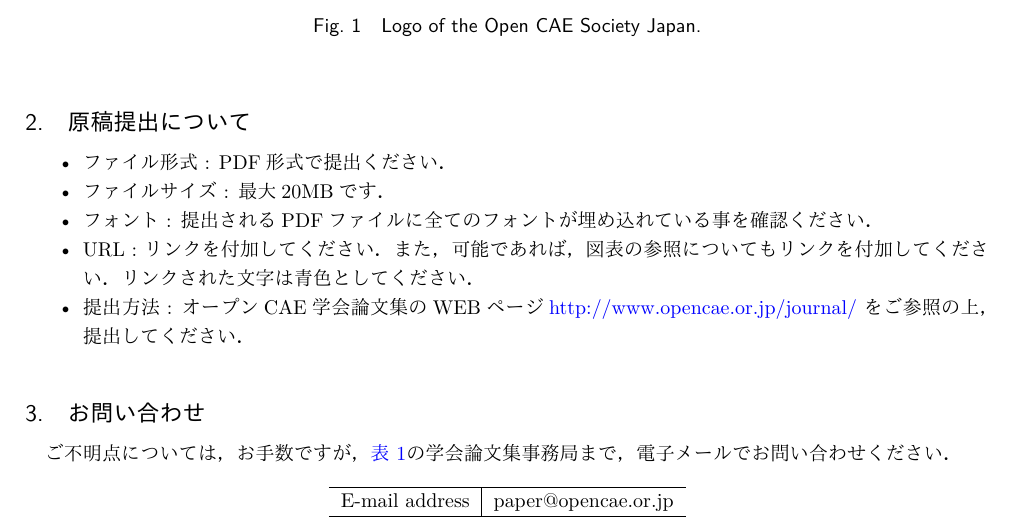
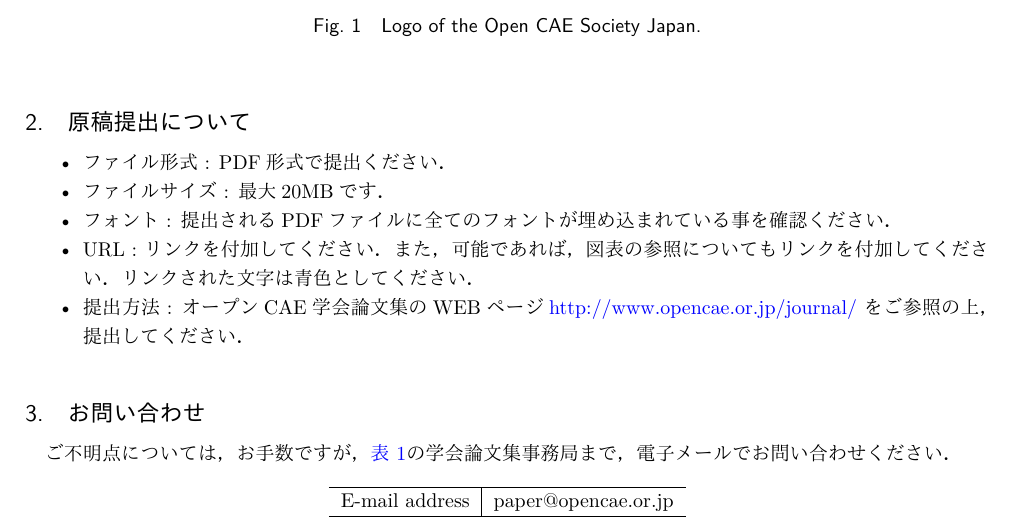
Before and after one commit to OpenFOAM-jp/OpenFOAM-jp_OpenCAE_journal_and_symposium, a LaTeX document (journal/TeX/template_OpenCAE_journal.tex): part of page 2 of 4, cut so that both start at the same text. The pictures show the PDF file journal/TeX/template_OpenCAE_journal.pdf that the author committed with the source.

Commit message:
Correct typo.

```diff
--- a/journal/TeX/template_OpenCAE_journal.tex
+++ b/journal/TeX/template_OpenCAE_journal.tex
@@ -238,7 +238,7 @@ keepspaces=true
 \begin{itemize}
 \item ファイル形式 : PDF形式で提出ください．
 \item ファイルサイズ : 最大20MBです．
-\item フォント : 提出されるPDFファイルに全てのフォントが埋め込れている事を確認ください．
+\item フォント : 提出されるPDFファイルに全てのフォントが埋め込まれている事を確認ください．
 \item URL : リンクを付加してください．
   また，可能であれば，図表の参照についてもリンクを付加してください．
   リンクされた文字は青色としてください．
```
Also changed, not shown: symposium/TeX/template_OpenCAE_symposium.tex (+1 -1 lines), journal/TeX/template_OpenCAE_journal.pdf, symposium/TeX/template_OpenCAE_symposium.pdf.
